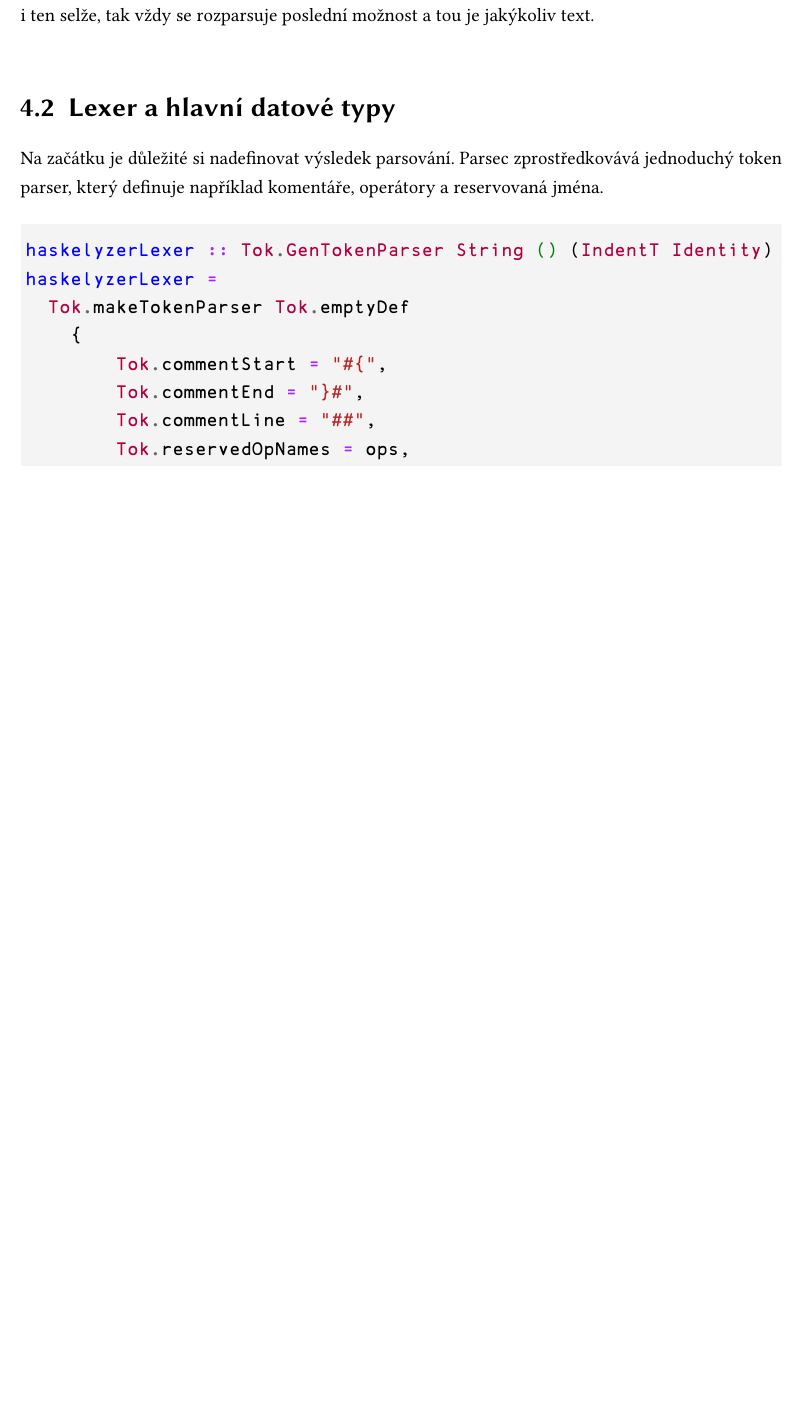
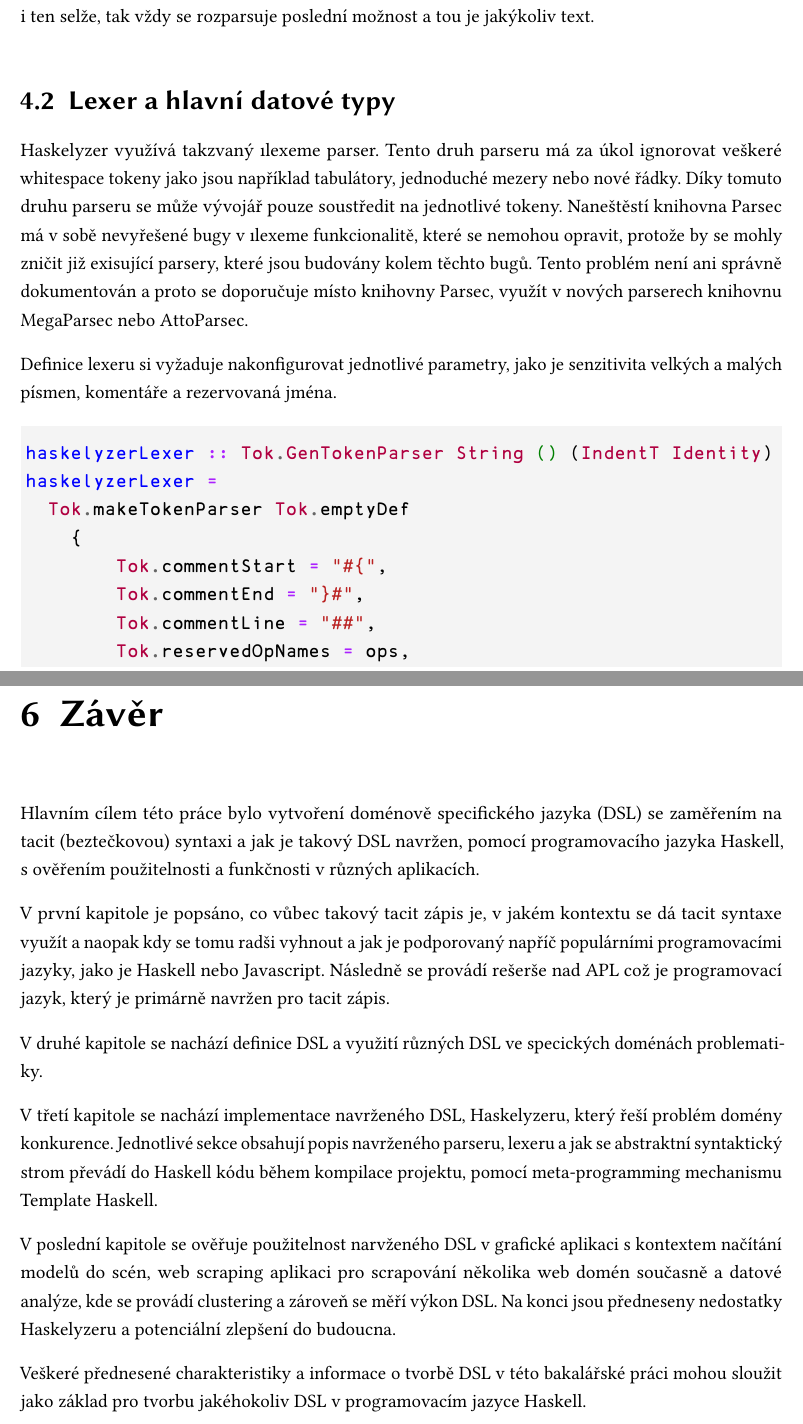
Before and after one commit to SturdyPose/Taskell-bachelor-thesis, a LaTeX thesis (bp_sablona_ul.tex): part of page 26 of 45 before the commit and two parts of pages 26 and 45 of 47 after it, the two joined at a grey line, cut so that both start at the same text, the shorter picture padded with empty space. The pictures show the PDF file bp_sablona_ul.pdf that the author committed with the source.

Commit message:
Added summary

```diff
--- a/bp_sablona_ul.tex
+++ b/bp_sablona_ul.tex
@@ -864,9 +864,25 @@ rozparsuje poslední možnost a tou je jakýkoliv text.
 
 \section{Lexer a hlavní datové typy}
 
-Na začátku je důležité si nadefinovat výsledek parsování. Parsec zprostředkovává
-jednoduchý token parser, který definuje například komentáře, operátory a reservovaná
-jména.
+% Na začátek je důležité si nadefinovat výsledek parsování.
+% Parsec zprostředkovává jednoduchý token parser,
+% který definuje komentáře,
+% operátory a rezervovaná jména.
+Haskelyzer využívá takzvaný \i{lexeme} parser.
+Tento druh parseru má za úkol ignorovat veškeré whitespace tokeny jako
+jsou například tabulátory, jednoduché mezery nebo nové řádky.
+Díky tomuto druhu parseru se může vývojář pouze soustředit na
+jednotlivé tokeny.
+Naneštěstí knihovna Parsec má v sobě nevyřešené bugy v \i{lexeme} funkcionalitě,
+které se nemohou opravit,
+protože by se mohly zničit již exisující parsery,
+které jsou budovány kolem těchto bugů.
+Tento problém není ani správně dokumentován a proto
+se doporučuje místo knihovny Parsec,
+využít v nových parserech knihovnu MegaParsec nebo AttoParsec.
+
+Definice lexeru si vyžaduje nakonfigurovat jednotlivé parametry,
+jako je senzitivita velkých a malých písmen, komentáře a rezervovaná jména.
 
 \begin{minted}[bgcolor=CodeBackGround]{haskell}
 
@@ -1501,12 +1527,47 @@ zda-li má smysl přidat pro problém více vláken.
 \resizebox{16.9cm}{!}{\includegraphics{Benchmark-results-35.png}}
 }
 
+\section{Nedostatky a potenciální vylepšení do budoucna}
+
 \chapter{Závěr}
 
-V rámci práce jsem udělal rešerši, implementaci, prostě shrnutí
-
-\section{Nedostatky a potenciální vylepšení do budoucna}
-
+Hlavním cílem této práce bylo vytvoření doménově specifického jazyka (DSL) se zaměřením
+na tacit (beztečkovou) syntaxi a
+jak je takový DSL navržen,
+pomocí programovacího jazyka Haskell,
+s ověřením použitelnosti a funkčnosti v různých aplikacích.
+
+V první kapitole je popsáno,
+co vůbec takový tacit zápis je,
+v jakém kontextu se dá tacit syntaxe využít a naopak kdy se tomu radši vyhnout a
+jak je podporovaný napříč populárními programovacími jazyky,
+jako je Haskell nebo Javascript.
+Následně se provádí rešerše nad APL což je programovací jazyk,
+který je primárně navržen pro tacit zápis.
+
+V druhé kapitole se nachází definice DSL a
+využití různých DSL ve specických doménách problematiky.
+
+V třetí kapitole se nachází implementace navrženého DSL,
+Haskelyzeru,
+který řeší problém domény konkurence.
+Jednotlivé sekce obsahují popis navrženého parseru,
+lexeru a
+jak se abstraktní syntaktický strom převádí
+do Haskell kódu během kompilace projektu,
+pomocí meta-programming mechanismu Template Haskell.
+
+V poslední kapitole se ověřuje použitelnost narvženého DSL v
+grafické aplikaci s kontextem načítání modelů do scén,
+web scraping aplikaci pro scrapování několika web domén současně a
+datové analýze,
+kde se provádí clustering a zároveň se měří výkon DSL.
+Na konci jsou předneseny nedostatky Haskelyzeru a
+potenciální zlepšení do budoucna.
+
+Veškeré přednesené charakteristiky a
+informace o tvorbě DSL v této bakalářské práci
+mohou sloužit jako základ pro tvorbu jakéhokoliv DSL v programovacím jazyce Haskell.
 
 \chapter{Citace}
 
```
Also changed, not shown: bp_sablona_ul.pdf, bp_sablona_ul.tex (34 more changed lines).
